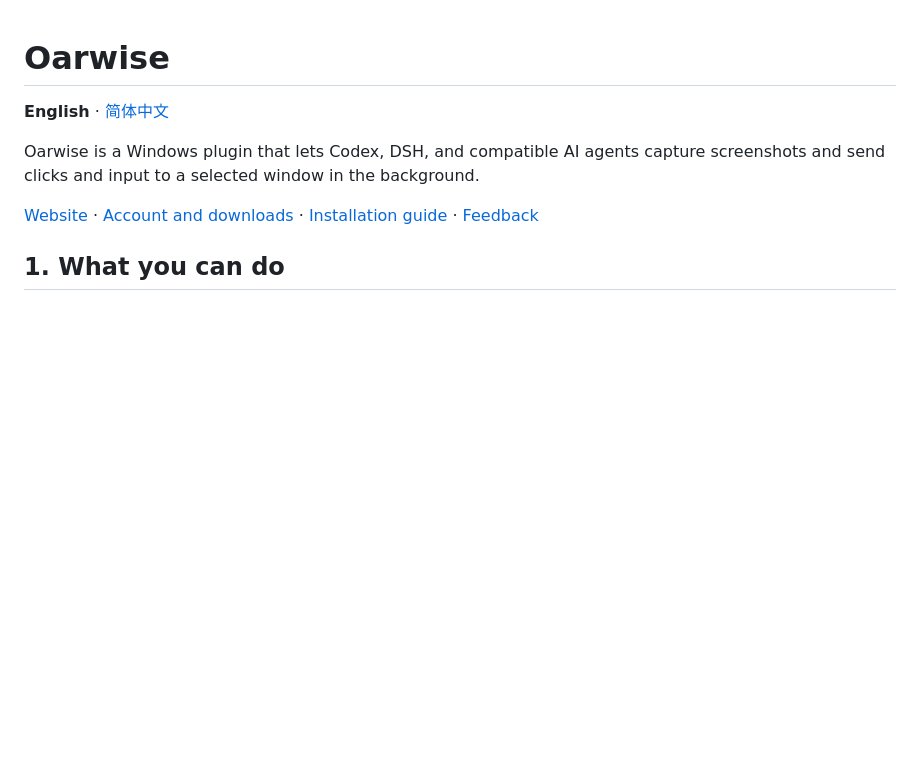
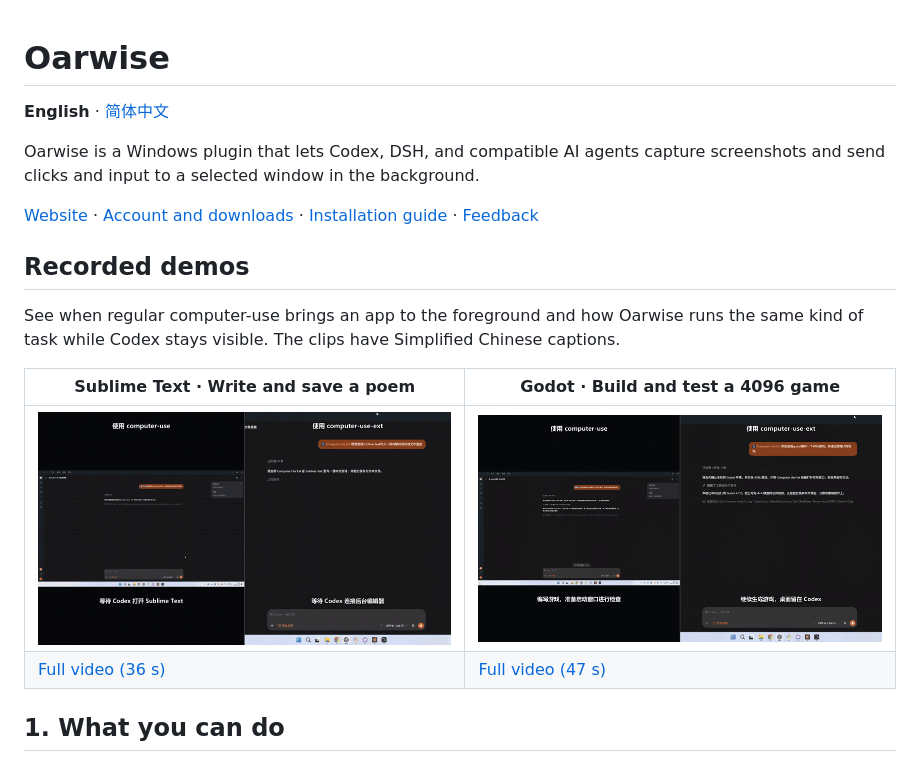
Before and after one commit to huzz-open/oarwise, a Markdown page: README.md, the part around the change. GitHub-like rendering; pictures changed too: docs/demos/godot-4096.gif (added), docs/demos/sublime-text.gif (added); blank space fills up the shorter version.

Commit message:
Add recorded foreground and background demos

```diff
--- a/README.md
+++ b/README.md
@@ -5,6 +5,15 @@
 Oarwise is a Windows plugin that lets Codex, DSH, and compatible AI agents capture screenshots and send clicks and input to a selected window in the background.
 
 [Website](https://oarwise.com) · [Account and downloads](https://oarwise.com/account) · [Installation guide](docs/installation.md) · [Feedback](https://github.com/huzz-open/oarwise/issues/new/choose)
+
+## Recorded demos
+
+See when regular computer-use brings an app to the foreground and how Oarwise runs the same kind of task while Codex stays visible. The clips have Simplified Chinese captions.
+
+| Sublime Text · Write and save a poem | Godot · Build and test a 4096 game |
+| --- | --- |
+| [![Sublime Text switches to the foreground on the left while Codex stays visible on the right](docs/demos/sublime-text.gif)](docs/demos/sublime-text.mp4) | [![The Godot game appears in the foreground on the left while Codex stays visible on the right](docs/demos/godot-4096.gif)](docs/demos/godot-4096.mp4) |
+| [Full video (36 s)](docs/demos/sublime-text.mp4) | [Full video (47 s)](docs/demos/godot-4096.mp4) |
 
 ## 1. What you can do
 
```
Also changed, not shown: README.zh-CN.md (+9 -0 lines), 2 other files.
